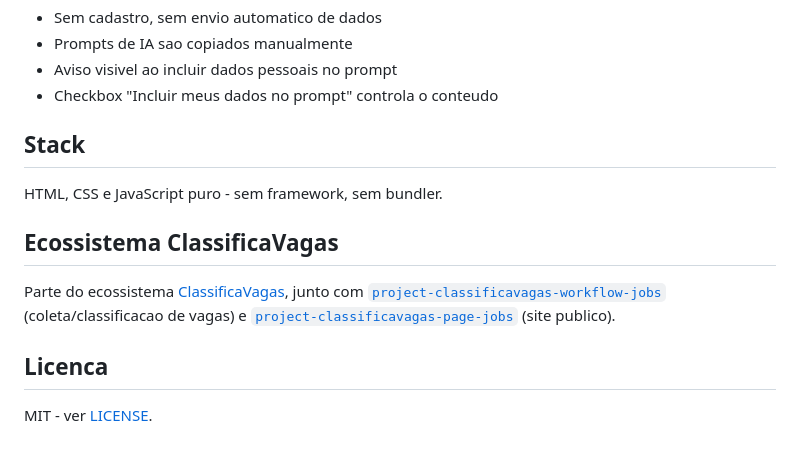
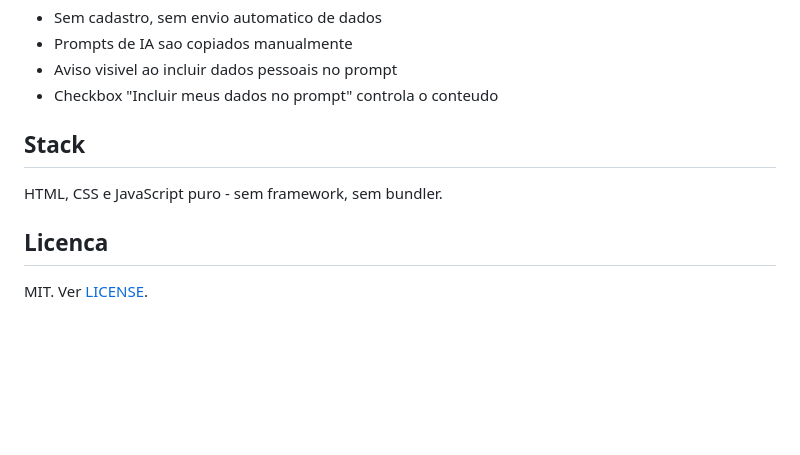
Before and after one commit to eualannascimento/site-projeto-classifica-vagas, a Markdown page: README.md, the part around the change. Drawn GitHub-style; blank space fills up the shorter version.

Commit message:
docs: remove secao de ecossistema entre repos
Co-Authored-By: Claude Sonnet 5 <noreply@anthropic.com>

```diff
--- a/README.md
+++ b/README.md
@@ -99,10 +99,6 @@ Cobre: scoring, validacao, datas, router, page fit, JSON, prompts, catalogo de 2
 
 HTML, CSS e JavaScript puro - sem framework, sem bundler.
 
-## Ecossistema ClassificaVagas
-
-Parte do ecossistema [ClassificaVagas](https://classificavagas.com), junto com [`project-classificavagas-workflow-jobs`](https://github.com/eualannascimento/project-classificavagas-workflow-jobs) (coleta/classificacao de vagas) e [`project-classificavagas-page-jobs`](https://github.com/eualannascimento/project-classificavagas-page-jobs) (site publico).
-
 ## Licenca
 
-MIT - ver [LICENSE](./LICENSE).
+MIT. Ver [LICENSE](./LICENSE).
```
